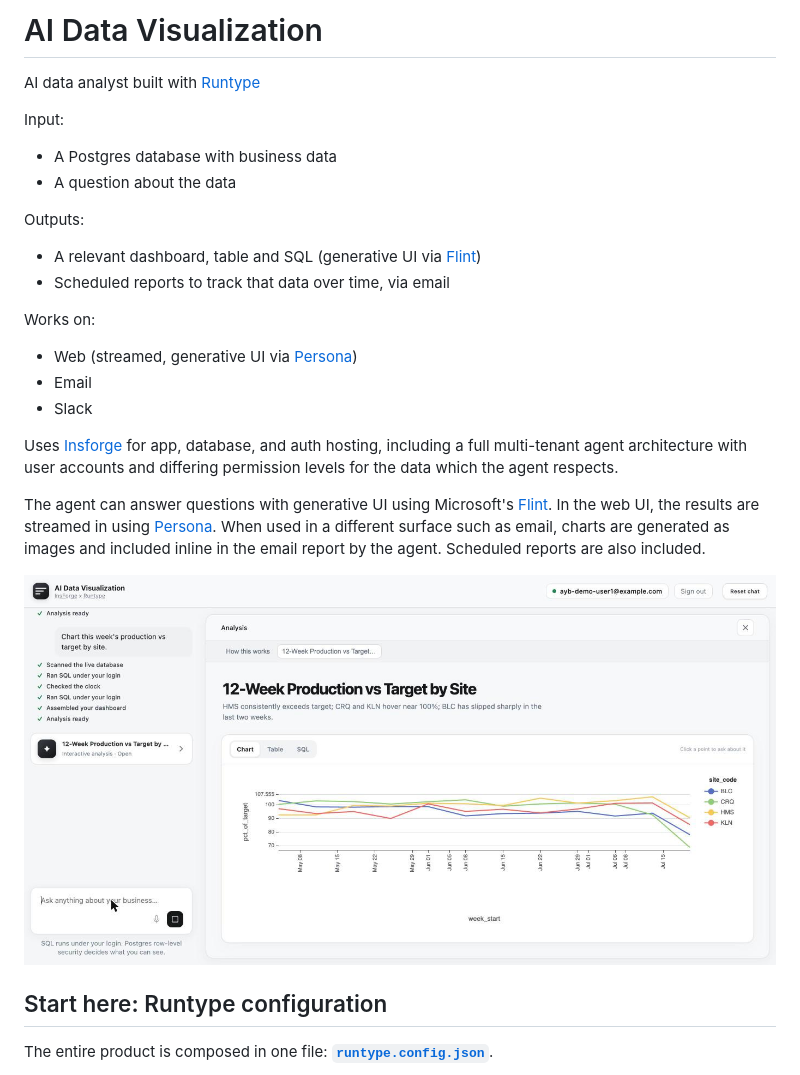
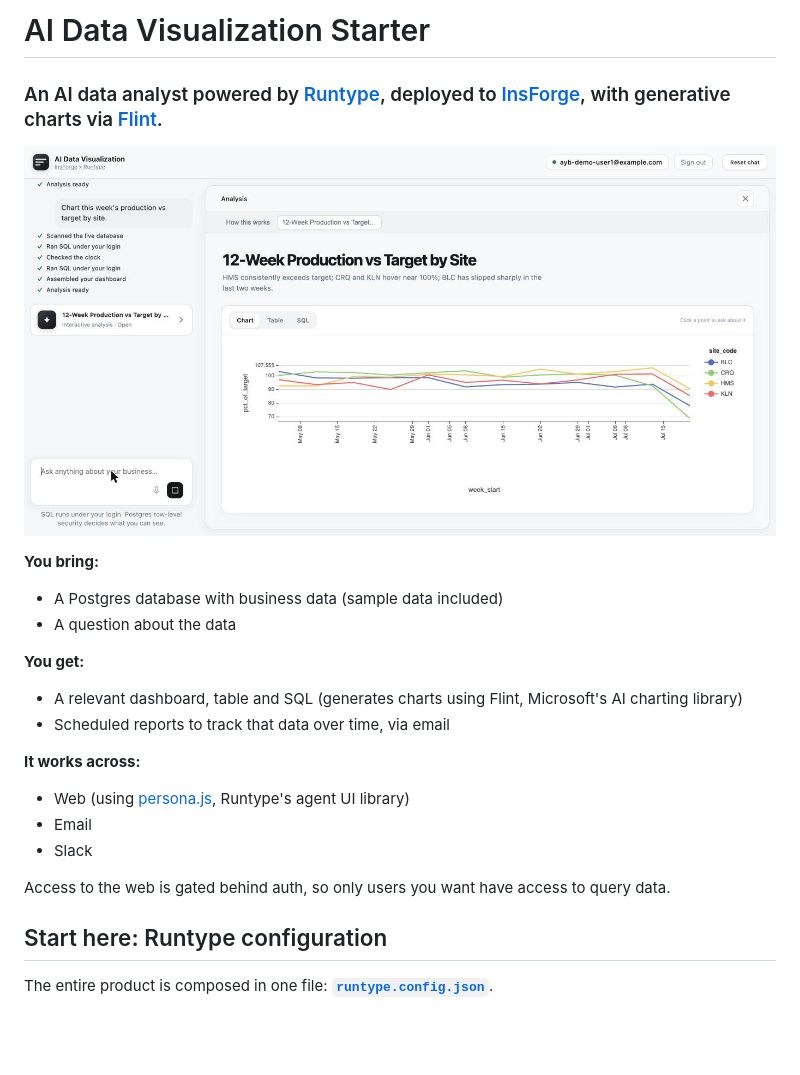
Before and after one commit to runtypelabs/ai-data-visualization, a Markdown page: README.md, the part around the change. Rendered like a GitHub page; blank space fills up the shorter version.

```diff
--- a/README.md
+++ b/README.md
@@ -1,26 +1,24 @@
-# AI Data Visualization
+# AI Data Visualization Starter
 
-AI data analyst built with [Runtype](https://runtype.com)
+### An AI data analyst powered by [Runtype](https://runtype.com), deployed to [InsForge](https://insforge.dev), with generative charts via [Flint](https://microsoft.github.io/flint-chart/#/).
 
-Input:
+![The AI Data Visualization analyst answering "What's behind target this week?" with a generated pace-variance dashboard and auditable SQL](./assets/demo-screenshot.png)
 
-- A Postgres database with business data
+**You bring:**
+
+- A Postgres database with business data (sample data included)
 - A question about the data
 
-Outputs:
-- A relevant dashboard, table and SQL (generative UI via [Flint](https://microsoft.github.io/flint-chart/#/))
+**You get:**
+- A relevant dashboard, table and SQL (generates charts using Flint, Microsoft's AI charting library)
 - Scheduled reports to track that data over time, via email
 
-Works on:
-- Web (streamed, generative UI via [Persona](https://www.persona-chat.dev/))
+**It works across:**
+- Web (using [persona.js](https://www.persona-chat.dev/), Runtype's agent UI library)
 - Email
 - Slack
 
-Uses [Insforge](https://insforge.dev/) for app, database, and auth hosting, including a full multi-tenant agent architecture with user accounts and differing permission levels for the data which the agent respects.
-
-The agent can answer questions with generative UI using Microsoft's [Flint](https://microsoft.github.io/flint-chart/#/). In the web UI, the results are streamed in using [Persona](https://www.persona-chat.dev/). When used in a different surface such as email, charts are generated as images and included inline in the email report by the agent. Scheduled reports are also included.
-
-![The AI Data Visualization analyst answering "What's behind target this week?" with a generated pace-variance dashboard and auditable SQL](./assets/demo-screenshot.png)
+Access to the web is gated behind auth, so only users you want have access to query data.
 
 ## Start here: Runtype configuration
 
```
